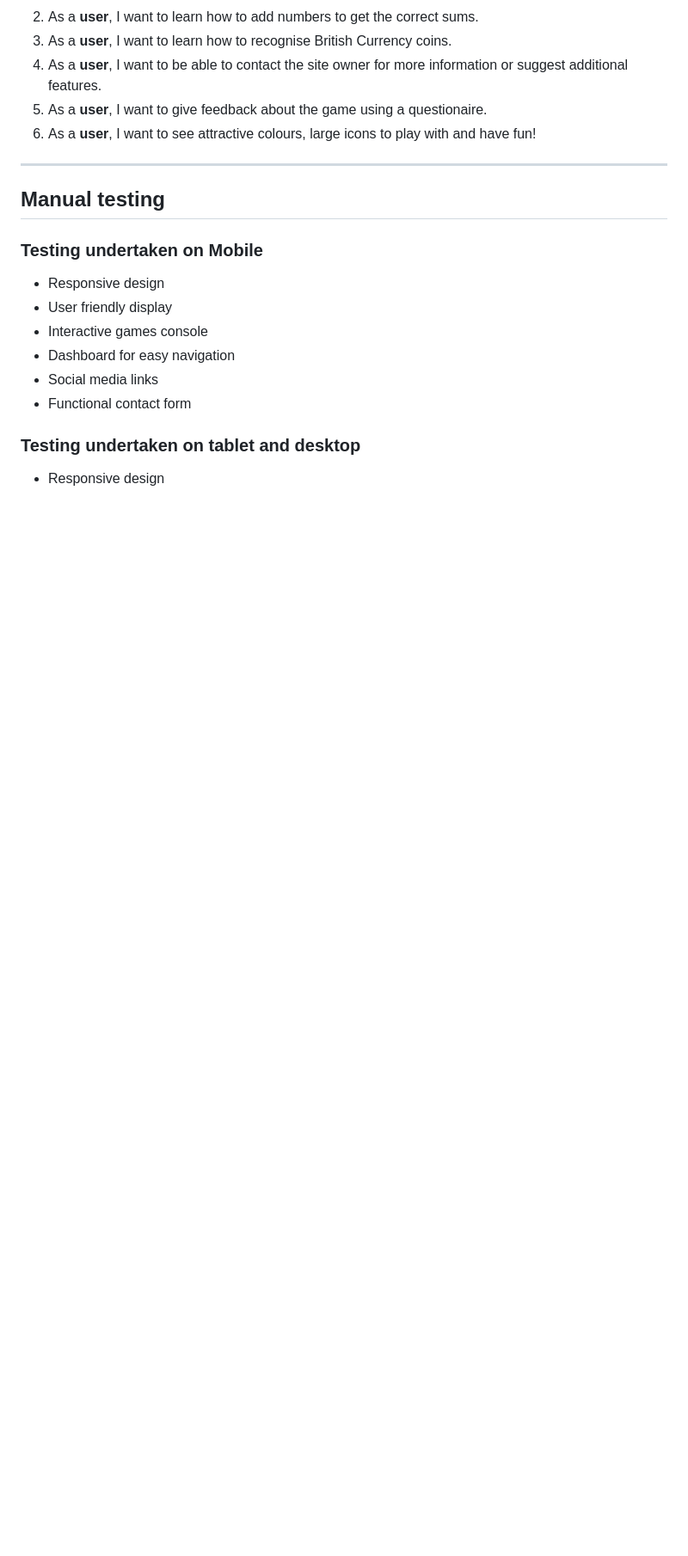
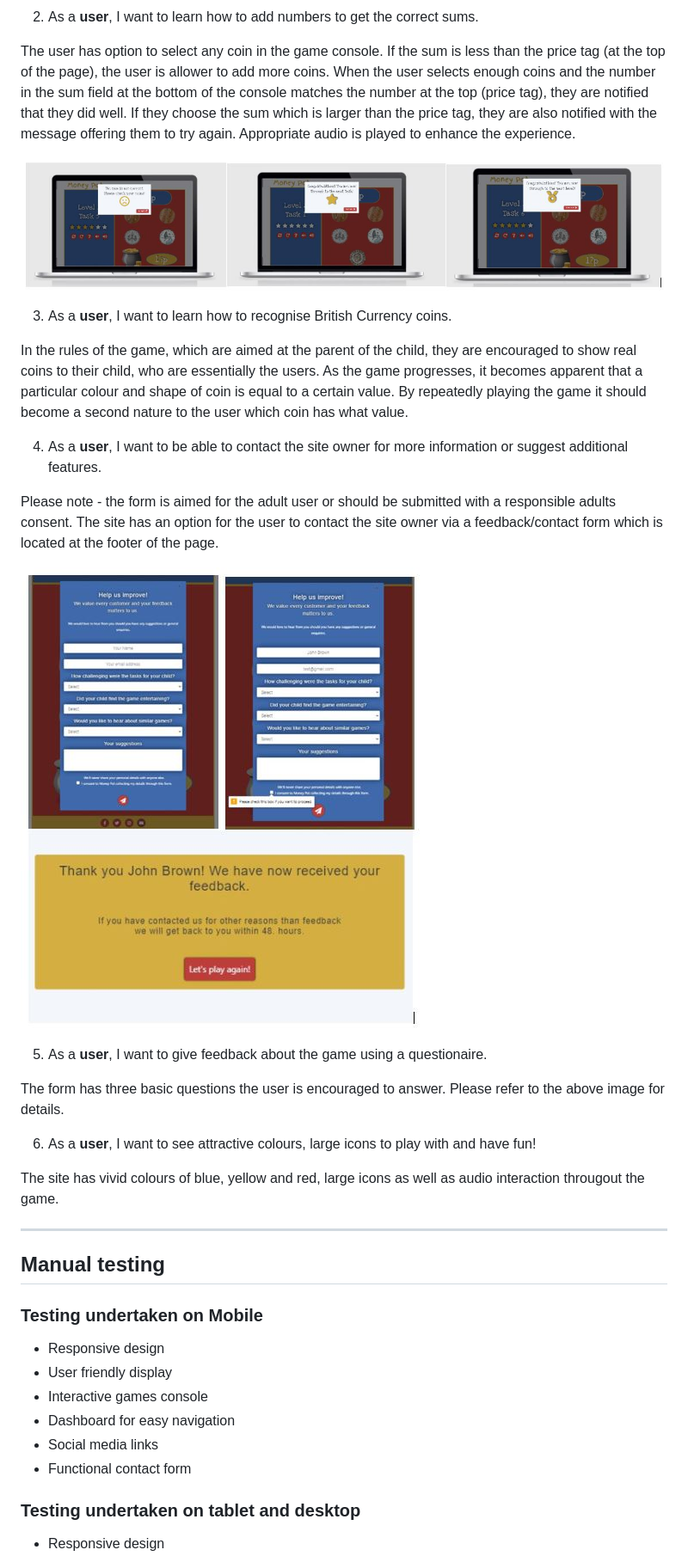
Before and after one commit to neringabickmore/moneypot, a Markdown page: testing.md, the part around the change printed below. Shown: that part at 86% size. Drawn GitHub-style; blank space fills up the shorter version.

Commit message:
Added user testing content

```diff
--- a/testing.md
+++ b/testing.md
@@ -58,8 +64,26 @@ The following validation services and linter were used to check the validity of
 2. As a **user**, I want to learn how to add numbers to get the correct sums.
+
+The user has option to select any coin in the game console. If the sum is less than the price tag (at the top of the page), the user is allower to add more coins. When the user selects enough coins and the number in the sum field at the bottom of the console matches the number at the top (price tag), they are notified that they did well. If they choose the sum which is larger than the price tag, they are also notified with the message offering them to try again. Appropriate audio is played to enhance the experience.
+
+![interactive console](/wireframes/interactive-console.jpg)
+
 3. As a **user**, I want to learn how to recognise British Currency coins.
+
+In the rules of the game, which are aimed at the parent of the child, they are encouraged to show real coins to their child, who are essentially the users. As the game progresses, it becomes apparent that a particular colour and shape of coin is equal to a certain value. By repeatedly playing the game it should become a second nature to the user which coin has what value.
+
 4. As a **user**, I want to be able to contact the site owner for more information or suggest additional features.
+
+Please note - the form is aimed for the adult user or should be submitted with a responsible adults consent. The site has an option for the user to contact the site owner via a feedback/contact form which is located at the footer of the page.
+
+![feedback-form](/wireframes/contact-form.jpg)
+
 5. As a **user**, I want to give feedback about the game using a questionaire.
+
+The form has three basic questions the user is encouraged to answer. Please refer to the above image for details.
+
 6. As a **user**, I want to see attractive colours, large icons to play with and have fun!
+
+The site has vivid colours of blue, yellow and red, large icons as well as audio interaction througout the game.
 
 ---
 
```
Also changed, not shown: other parts of testing.md (+6 -0 lines), wireframes/game-rules-pointer.png (added).
